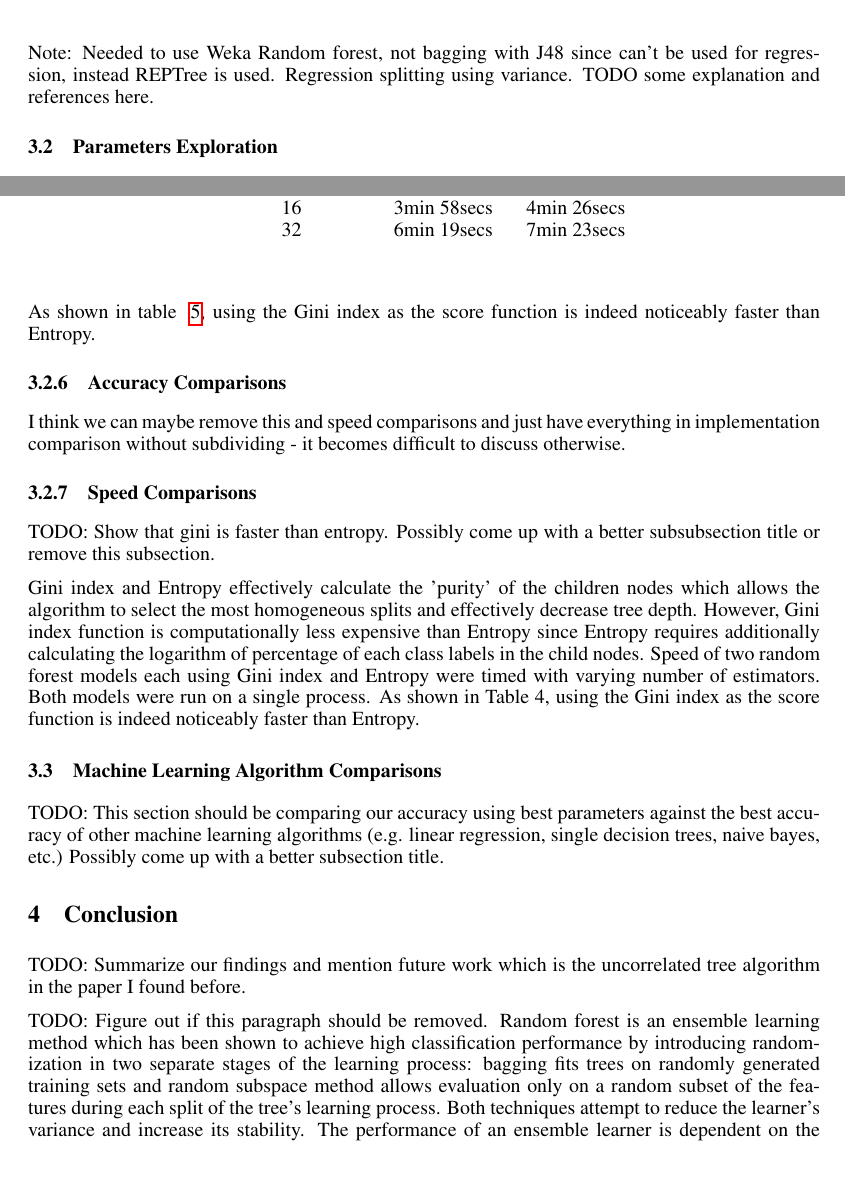
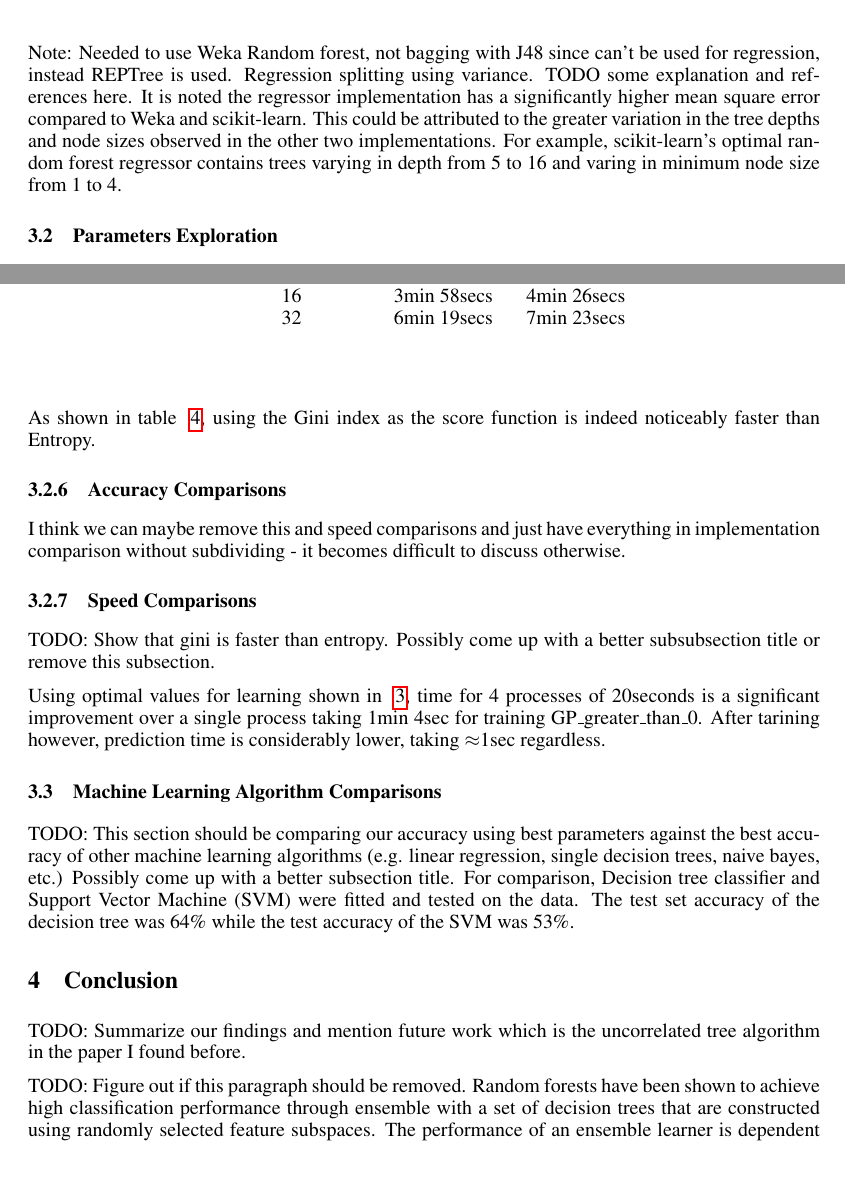
Before and after one commit to robintwhite/RandomForest-CMPT726FinalProject, a LaTeX document (report/report.tex): two parts of pages 3 and 6 of 7, joined at a grey line, cut so that both start at the same text. Compiled offline with pdfLaTeX.

Commit message:
Update report.tex

```diff
--- a/report/report.tex
+++ b/report/report.tex
@@ -106,7 +106,10 @@ our implementation             &12529.5	&30sec \\
 \end{table}
 
 Note: Needed to use Weka Random forest, not bagging with J48 since can't be used for regression, instead REPTree is used.
-Regression splitting using variance. TODO some explanation and references here.
+Regression splitting using variance. TODO some explanation and references here. It is noted the regressor implementation has a significantly
+higher mean square error compared to Weka and scikit-learn. This could be attributed to the greater variation in the tree depths and node sizes
+observed in the other two implementations. For example, scikit-learn's optimal random forest regressor contains trees varying in depth from 5 to 16 and
+varing in minimum node size from 1 to 4.
 
 \subsection{Parameters Exploration}
 TODO: This section should be exploring how the parameters affect a random forest's ability to learn and our best parameters.  Possibly come up with a better subsection title.
@@ -240,18 +231,21 @@ I think we can maybe remove this and speed comparisons and just have everything
 \subsubsection{Speed Comparisons}
 TODO: Show that gini is faster than entropy.  Possibly come up with a better subsubsection title or remove this subsection.
 
-Gini index and Entropy effectively calculate the ’purity’ of the children nodes which allows the algorithm to select the most homogeneous splits and effectively decrease tree depth. However, Gini index function is computationally less expensive than Entropy since Entropy requires additionally calculating the logarithm of percentage of each class labels in the child nodes. Speed of two random forest models each using Gini index and Entropy were timed with varying number of estimators. Both models were run on a single process. As shown in Table 4, using the Gini index as the score function is indeed noticeably faster than Entropy.
+Using optimal values for learning shown in ~\ref{opt-table}, time for 4 processes of 20seconds is a significant improvement over a single process taking 1min 4sec for training GP\_greater\_than\_0. After tarining however, prediction time is considerably lower, taking $\approx$1sec regardless.
 
 
 \subsection{Machine Learning Algorithm Comparisons}
 TODO:  This section should be comparing our accuracy using best parameters against the best accuracy of other machine learning algorithms (e.g. linear regression, single decision trees, naive bayes, etc.)  Possibly come up with a better subsection title.
-
+For comparison, Decision tree classifier and Support Vector Machine (SVM) were fitted and tested on the data. The test set accuracy of the decision tree was 64\% while the test accuracy
+of the SVM was 53\%.
 
 \section{Conclusion}
 TODO: Summarize our findings and mention future work which is the uncorrelated tree algorithm in the paper I found before.
 
 TODO: Figure out if this paragraph should be removed.
-Random forest is an ensemble learning method which has been shown to achieve high classification performance by introducing randomization in two separate stages of the learning process: bagging fits trees on randomly generated training sets and random subspace method allows evaluation only on a random subset of the features during each split of the tree’s learning process. Both techniques attempt to reduce the learner’s variance and increase its stability. The performance of an ensemble learner is dependent on the accuracy of each component learner and the diversity of the components, especially when using a small set of trees which may be limited due to computational cost. Moreover, randomization can cause occurrences of poorly performing as well as correlated trees which can lead to poor ensemble decisions. This was observed when performing multiple training runs using the same parameters leading to different accuracy results. Attempts have been made to improve the performance of this model by building a forest of only uncorrelated high performing trees. \cite{Bharathidason2014}
+Random forests have been shown to achieve high classification performance through ensemble with a set of decision trees that are constructed using randomly selected feature subspaces. The performance of an ensemble learner is dependent on the accuracy of each component learner and the diversity of the components, especially when using a small set of trees which may be limited due to computational cost. The randomization can cause occurrence of bad predicting trees as well as correlated trees which can lead to poor ensemble decisions, which can be observed when performing multiple training runs using the same parameters which can lead to different accuracy results. Attempts have been made to improve the performance of this model by building a forest of only uncorrelated high performing trees. \cite{Bharathidason2014}
+Also, the running time can be decreased by optimizing split function subroutines and the data structures to use Cython or C. Once the running time is improved,
+it will also be feasible to increase tree depth and attempt to fit a better regression model on the data.
 
 \subsubsection*{Contributions}
 All authors contributed equally.\\
```
Also changed, not shown: report/report.tex (12 more changed lines).
